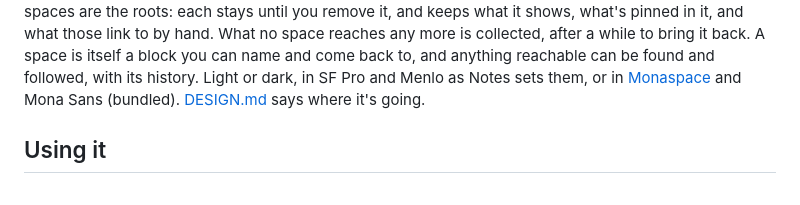
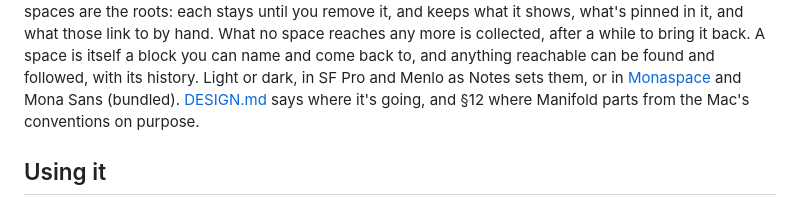
Before and after one commit to mariusae/manifold, a Markdown page: README.md, the part around the change. GitHub-like rendering.

```diff
--- a/README.md
+++ b/README.md
@@ -13,7 +13,8 @@ you can name and come back to, and anything reachable can be found and
 followed, with its history. Light or dark, in SF Pro and Menlo
 as Notes sets them, or in [Monaspace](https://monaspace.githubnext.com)
 and Mona Sans (bundled).
-[DESIGN.md](DESIGN.md) says where it's going.
+[DESIGN.md](DESIGN.md) says where it's going, and §12 where Manifold
+parts from the Mac's conventions on purpose.
 
 ## Using it
 
```
Also changed, not shown: DESIGN.md (+101 -0 lines).
